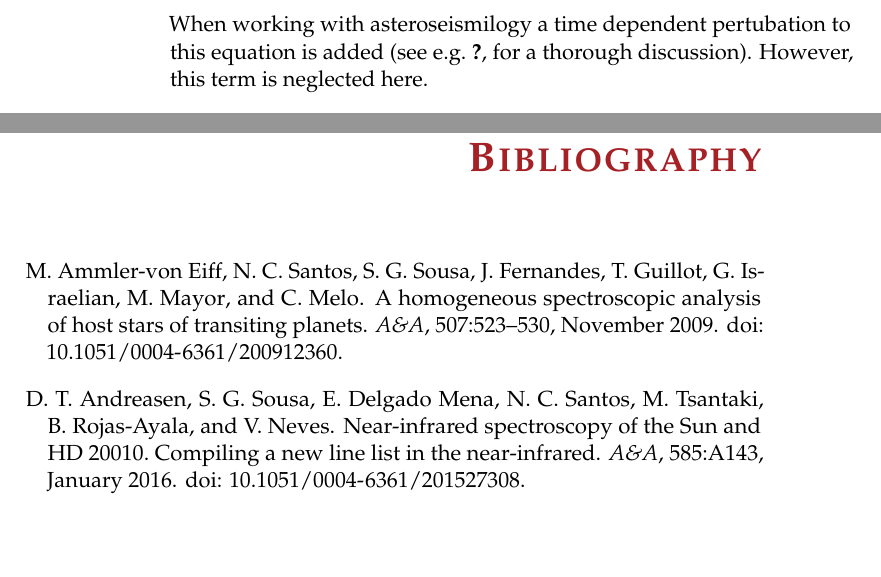
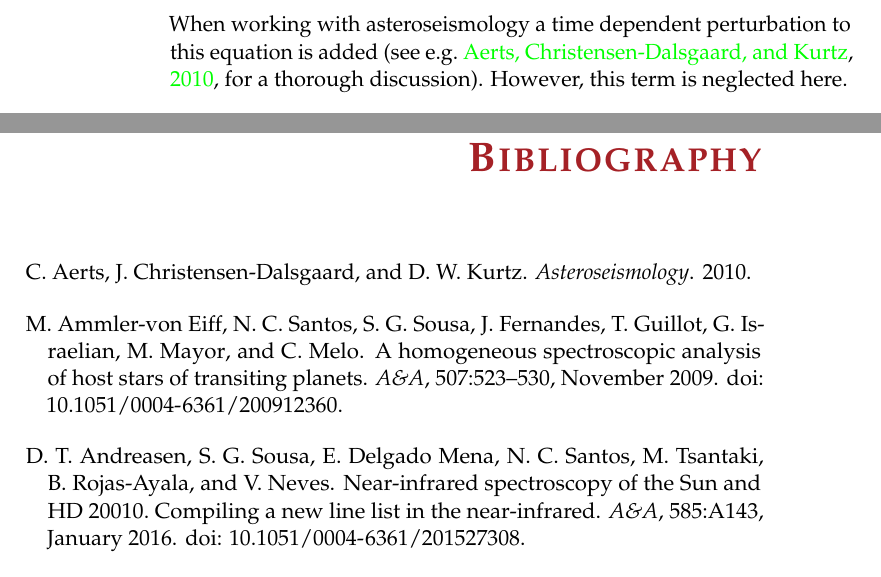
Before and after one commit to DanielAndreasen/Thesis, a LaTeX thesis (master.tex, which reads theory.tex): two parts of pages 14 and 17 of 21 before the commit and two parts of pages 14 and 17 of 22 after it, joined at a grey line, cut so that both start at the same text, the shorter picture padded with empty space. Compiled offline with pdfLaTeX; a missing bibliography style is replaced by a similar one.

Commit message:
Use correct ref. and minor typos

```diff
--- a/theory.tex
+++ b/theory.tex
@@ -25,8 +25,8 @@ simple differential equations \citep[see e.g.][]{kippenhahn} presented below:
         \begin{align}
             \Aboxed{\pd{P}{m} &= -\frac{Gm}{4\pi r^4}.}
         \end{align}
-        When working with asteroseismilogy a time dependent pertubation to this
-        equation is added \citep[see e.g.][for a thorough discussion]{aerts}.
+        When working with asteroseismology a time dependent perturbation to this
+        equation is added \citep[see e.g.][for a thorough discussion]{Aerts2010}.
         However, this term is neglected here.
 
 
```
